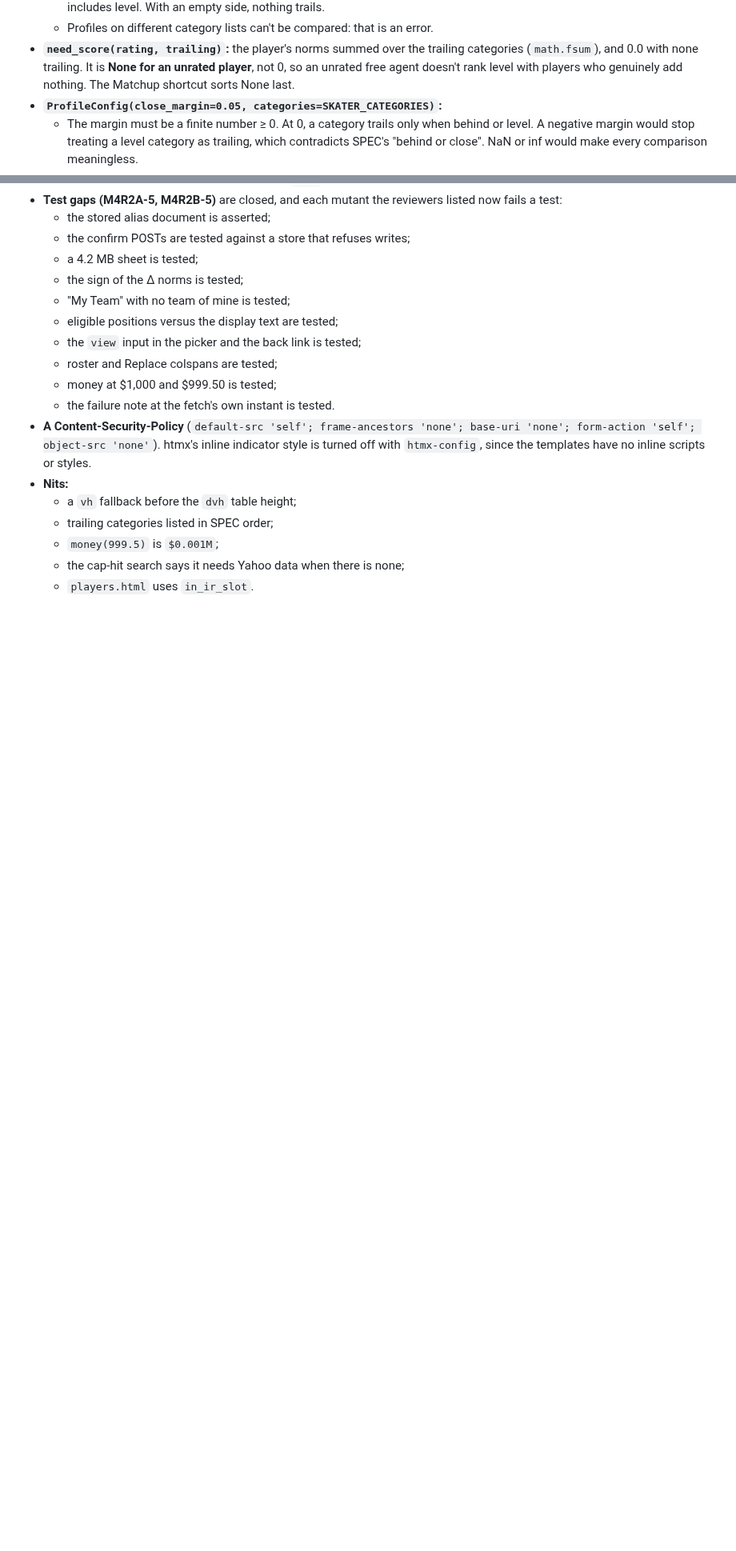
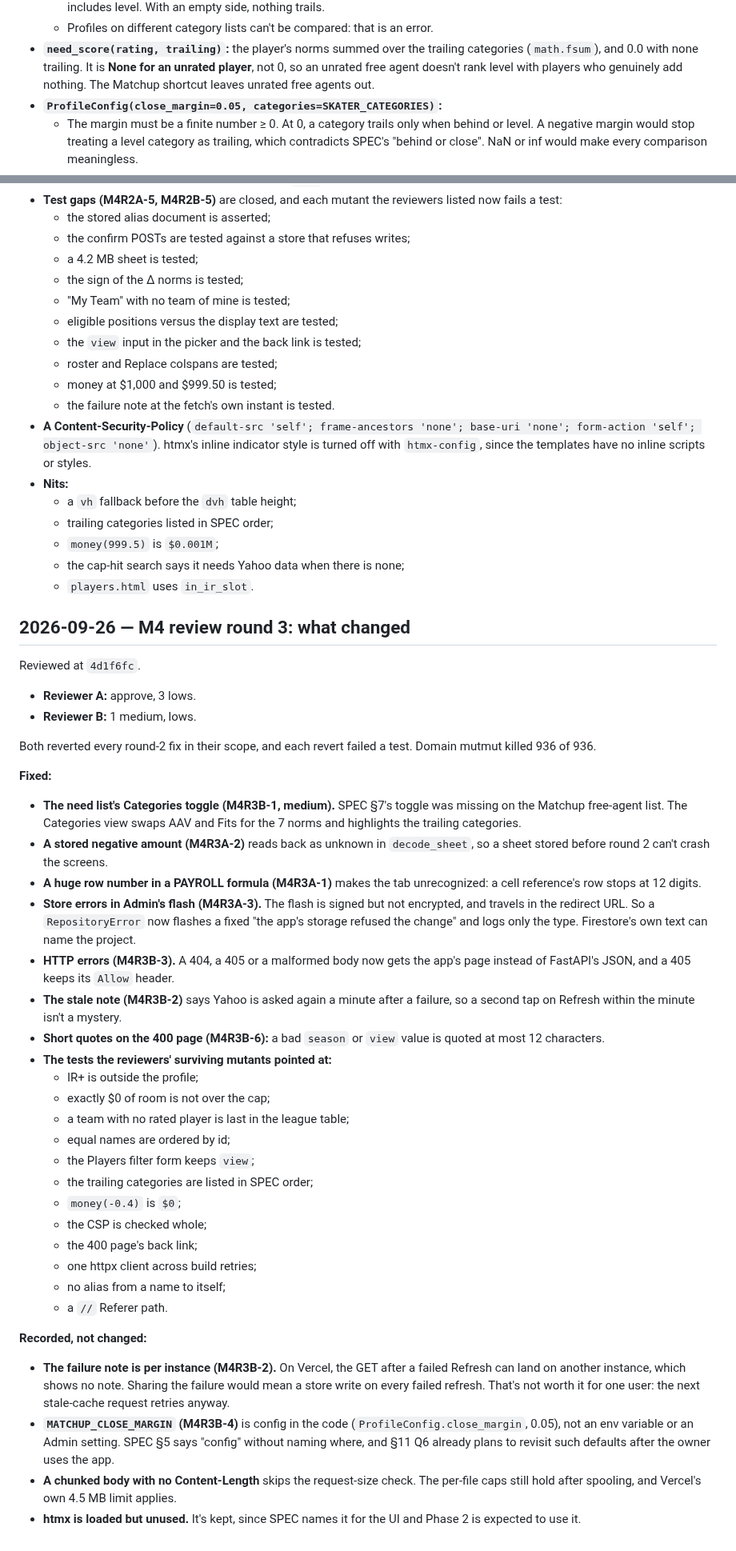
Before and after one commit to pprior123/fantasy-hockey-analyzer, a Markdown page: docs/DECISIONS.md, 2 parts joined by grey strips. Shown at 80% size. Drawn GitHub-style; blank space fills up the shorter version.

Commit message:
DECISIONS: M4 review round 3
Co-Authored-By: Claude Opus 5.5 <noreply@anthropic.com>
Claude-Session: https://claude.ai/code/session_01BtsHxTkpocddRywEb7eCUe

```diff
--- a/docs/DECISIONS.md
+++ b/docs/DECISIONS.md
@@ -1015,7 +1015,7 @@ seen:
   trailing categories (`math.fsum`), and 0.0 with none trailing. It is
   **None for an unrated player**, not 0, so an unrated free agent doesn't
   rank level with players who genuinely add nothing. The Matchup shortcut
-  sorts None last.
+  leaves unrated free agents out.
 - **`ProfileConfig(close_margin=0.05, categories=SKATER_CATEGORIES)`:**
   - The margin must be a finite number ≥ 0. At 0, a category trails only
     when behind or level. A negative margin would stop treating a level
@@ -1406,3 +1407,58 @@ Lows and nits, all fixed:
   - `money(999.5)` is `$0.001M`;
   - the cap-hit search says it needs Yahoo data when there is none;
   - `players.html` uses `in_ir_slot`.
+
+## 2026-09-26 — M4 review round 3: what changed
+Reviewed at `4d1f6fc`.
+- **Reviewer A:** approve, 3 lows.
+- **Reviewer B:** 1 medium, lows.
+
+Both reverted every round-2 fix in their scope, and each revert failed a
+test. Domain mutmut killed 936 of 936.
+
+**Fixed:**
+- **The need list's Categories toggle (M4R3B-1, medium).** SPEC §7's toggle
+  was missing on the Matchup free-agent list. The Categories view swaps AAV
+  and Fits for the 7 norms and highlights the trailing categories.
+- **A stored negative amount (M4R3A-2)** reads back as unknown in
+  `decode_sheet`, so a sheet stored before round 2 can't crash the screens.
+- **A huge row number in a PAYROLL formula (M4R3A-1)** makes the tab
+  unrecognized: a cell reference's row stops at 12 digits.
+- **Store errors in Admin's flash (M4R3A-3).** The flash is signed but not
+  encrypted, and travels in the redirect URL. So a `RepositoryError` now
+  flashes a fixed "the app's storage refused the change" and logs only the
+  type. Firestore's own text can name the project.
+- **HTTP errors (M4R3B-3).** A 404, a 405 or a malformed body now gets the
+  app's page instead of FastAPI's JSON, and a 405 keeps its `Allow` header.
+- **The stale note (M4R3B-2)** says Yahoo is asked again a minute after a
+  failure, so a second tap on Refresh within the minute isn't a mystery.
+- **Short quotes on the 400 page (M4R3B-6):** a bad `season` or `view` value
+  is quoted at most 12 characters.
+- **The tests the reviewers' surviving mutants pointed at:**
+  - IR+ is outside the profile;
+  - exactly $0 of room is not over the cap;
+  - a team with no rated player is last in the league table;
+  - equal names are ordered by id;
+  - the Players filter form keeps `view`;
+  - the trailing categories are listed in SPEC order;
+  - `money(-0.4)` is `$0`;
+  - the CSP is checked whole;
+  - the 400 page's back link;
+  - one httpx client across build retries;
+  - no alias from a name to itself;
+  - a `//` Referer path.
+
+**Recorded, not changed:**
+- **The failure note is per instance (M4R3B-2).** On Vercel, the GET after a
+  failed Refresh can land on another instance, which shows no note. Sharing
+  the failure would mean a store write on every failed refresh. That's not
+  worth it for one user: the next stale-cache request retries anyway.
+- **`MATCHUP_CLOSE_MARGIN` (M4R3B-4)** is config in the code
+  (`ProfileConfig.close_margin`, 0.05), not an env variable or an Admin
+  setting. SPEC §5 says "config" without naming where, and §11 Q6 already
+  plans to revisit such defaults after the owner uses the app.
+- **A chunked body with no Content-Length** skips the request-size check.
+  The per-file caps still hold after spooling, and Vercel's own 4.5 MB limit
+  applies.
+- **htmx is loaded but unused.** It's kept, since SPEC names it for the UI
+  and Phase 2 is expected to use it.
```
Also changed, not shown: other parts of docs/DECISIONS.md (+1 -0 lines).
